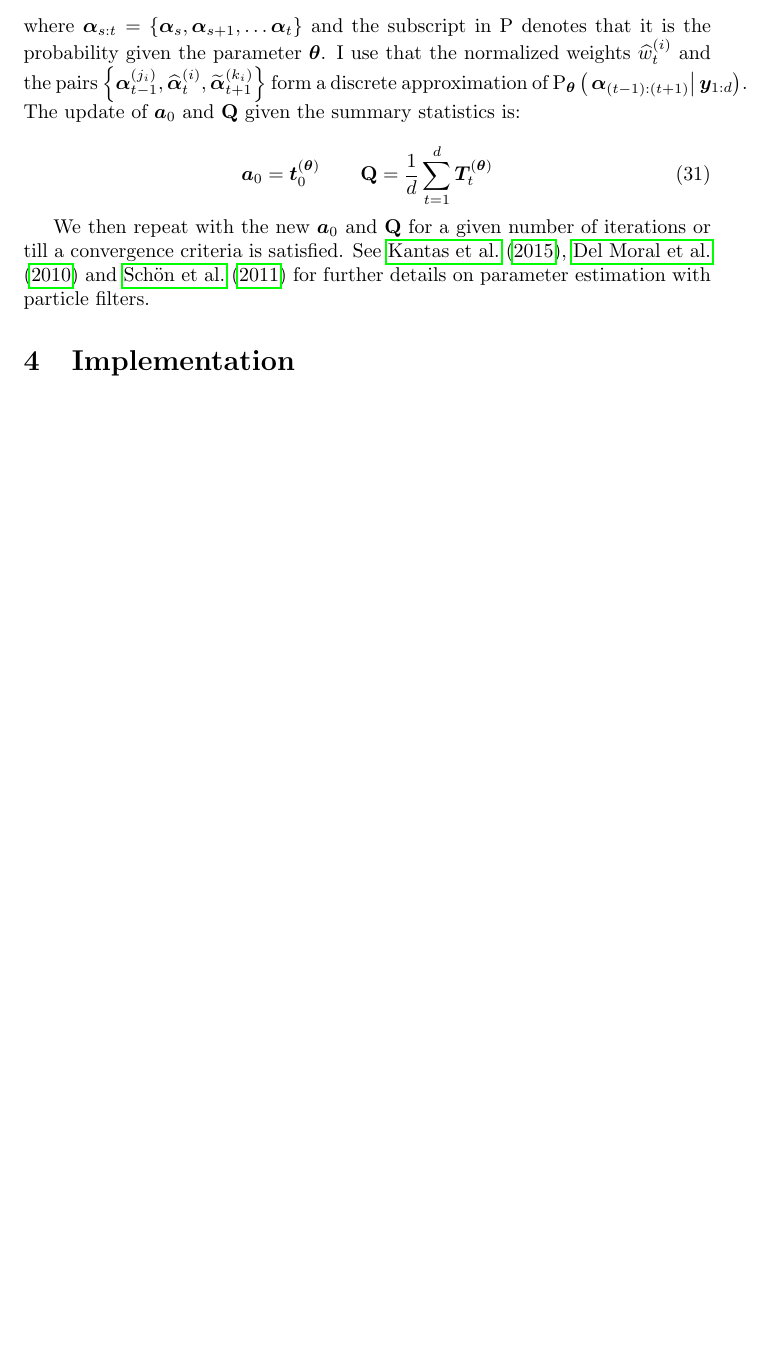
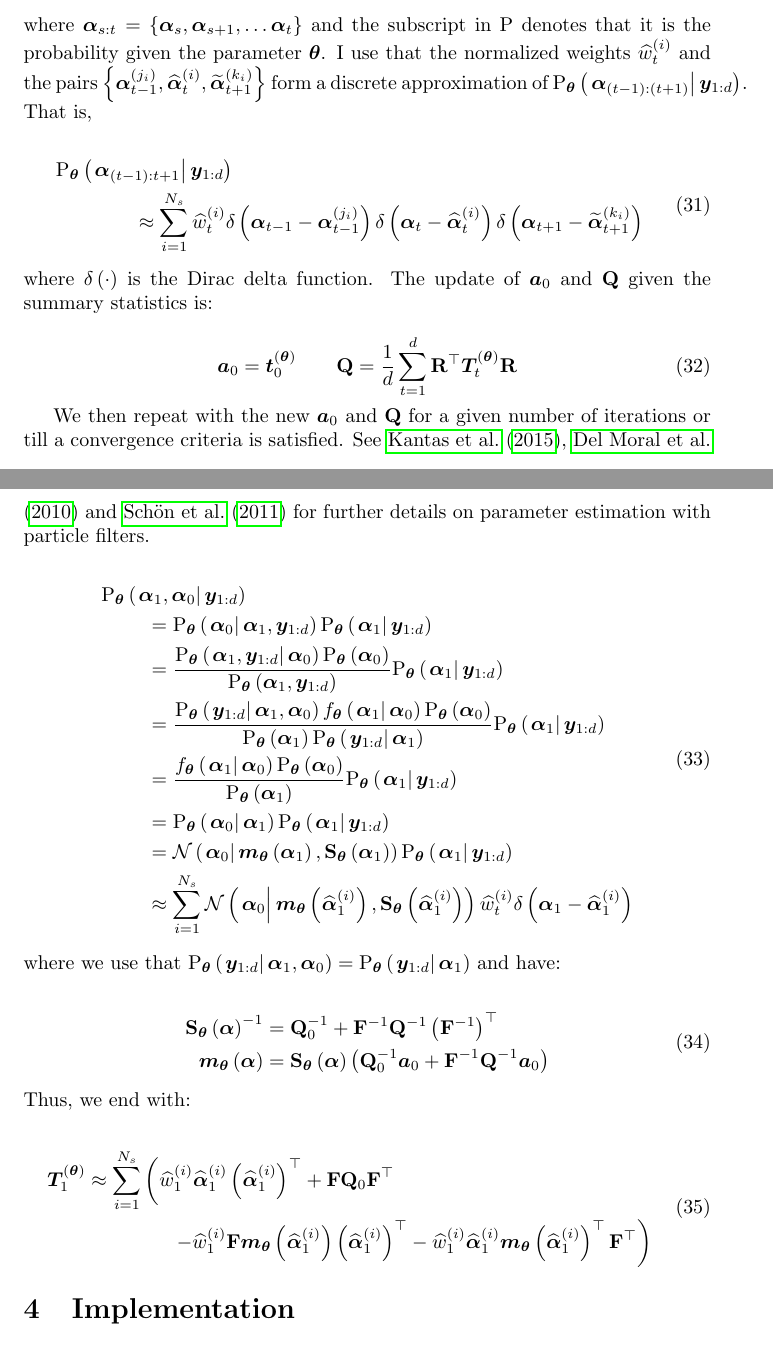
Before and after one commit to boennecd/dynamichazard, a LaTeX document (.sandbox/Particle_filtering/Particle_filtering.tex): part of page 10 of 13 before the commit and two parts of pages 10 and 11 of 13 after it, the two joined at a grey line, cut so that both start at the same text, the shorter picture padded with empty space. Compiled offline with pdfLaTeX.

Commit message:
Updated PF vignette

```diff
--- a/.sandbox/Particle_filtering/Particle_filtering.tex
+++ b/.sandbox/Particle_filtering/Particle_filtering.tex
@@ -237,6 +237,8 @@
 \newcommand{\covpC}[2]{\optorC{\COV}{#1}{#2}}
 
 \newcommand{\propAproxC}[2]{\optorC{\widetilde{p}}{#1}{#2}}
+
+\newcommand{\dirac}[1]{\optor{\delta}{#1}}
 
 % Normal distribution
 \newcommand{\normal}[2]{\optor{\mathcal{N}}{#1,#2}}
@@ -827,16 +829,106 @@
 \end{split}\end{equation}%
 %
 %
-where $\vec{\alpha}_{s:t} = \Lbrace{\vec{\alpha}_s, \vec{\alpha}_{s +1}, \dots \vec{\alpha}_t}$ and the subscript in $\Prob$ denotes that it is the probability given the parameter $\vec{\theta}$. I use that the normalized weights $\particS{w}{t}{i}$ and the pairs $\Lbrace{\partic{\vec{\alpha}}{t-1}{j_i}, \particS{\vec{\alpha}}{t}{i}, \particB{\vec{\alpha}}{t + 1}{k_i}}$ form a discrete approximation of $\optorC{\Prob_{\vec{\theta}}}{\vec{\alpha}_{(t-1):(t+1)}}{{\vec{y}_{1:d}}}$. The update of $\vec{a}_0$ and $\mat{Q}$ given the summary statistics is:
+where $\vec{\alpha}_{s:t} = \Lbrace{\vec{\alpha}_s, \vec{\alpha}_{s +1}, \dots \vec{\alpha}_t}$ and the subscript in $\Prob$ denotes that it is the probability given the parameter $\vec{\theta}$. I use that the normalized weights $\particS{w}{t}{i}$ and the pairs $\Lbrace{\partic{\vec{\alpha}}{t-1}{j_i}, \particS{\vec{\alpha}}{t}{i}, \particB{\vec{\alpha}}{t + 1}{k_i}}$ form a discrete approximation of $\optorC{\Prob_{\vec{\theta}}}{\vec{\alpha}_{(t-1):(t+1)}}{{\vec{y}_{1:d}}}$. That is,
+
+\begin{equation}\begin{split}
+\optorC{\Prob_{\vec{\theta}}}{\vec{\alpha}_{(t-1):{t+1}}}{\vec{y}_{1:d}} \hspace{-50pt} & \\
+%
+	& \approx \sum_{i=1}^{N_s}\particS{w}{t}{i}
+		\dirac{\vec{\alpha}_{t - 1} - \partic{\vec{\alpha}}{t-1}{j_i}}
+		\dirac{\vec{\alpha}_{t} - \particS{\vec{\alpha}}{t}{i}}
+		\dirac{\vec{\alpha}_{t + 1} - \particB{\vec{\alpha}}{t + 1}{k_i}}
+\end{split}\end{equation} %
+%
+%
+where $\dirac{\cdot}$ is the Dirac delta function. The update of $\vec{a}_0$ and $\mat{Q}$ given the summary statistics is:
 
 \begin{equation}
 \vec{a}_0 = \vec{t}_0^{(\vec{\theta})} \qquad
 %
-\mat{Q} = \frac{1}{d}\sum_{t = 1}^d\vec{T}_t^{(\vec{\theta})}
+\mat{Q} = \frac{1}{d}\sum_{t = 1}^d \mat{R}^\top\vec{T}_t^{(\vec{\theta})}\mat{R}
 \end{equation}
 
 We then repeat with the new $\vec{a}_0$ and $\mat{Q}$ for a given number of iterations or till a convergence criteria is satisfied.  See \cite{kantas15}, \cite{del10} and \cite{schon11} for further details on parameter estimation with particle filters.
 
+\begin{equation}\begin{split}
+\optorC{\Prob_{\vec{\theta}}}{\vec{\alpha}_1, \vec{\alpha}_0}{\vec{y}_{1:d}} \hspace{-50pt} & \\
+%
+& = \optorC{\Prob_{\vec{\theta}}}{\vec{\alpha}_0}{\vec{\alpha}_1, \vec{y}_{1:d}}
+	\optorC{\Prob_{\vec{\theta}}}{\vec{\alpha}_1}{\vec{y}_{1:d}} \\
+%
+& = \frac{
+		\optorC{\Prob_{\vec{\theta}}}{\vec{\alpha}_1, \vec{y}_{1:d}}{\vec{\alpha}_0}
+		\optor{\Prob_{\vec{\theta}}}{\vec{\alpha}_0}
+	}{ % end of frac arg1
+		\optor{\Prob_{\vec{\theta}}}{\vec{\alpha}_1, \vec{y}_{1:d}}
+	} % end of frac arg2
+	\optorC{\Prob_{\vec{\theta}}}{\vec{\alpha}_1}{\vec{y}_{1:d}} \\
+%
+& = \frac{
+		\optorC{\Prob_{\vec{\theta}}}{\vec{y}_{1:d}}{\vec{\alpha}_1, \vec{\alpha}_0}
+		\optorC{f_{\vec{\theta}}}{\vec{\alpha}_1}{\vec{\alpha}_0}
+		\optor{\Prob_{\vec{\theta}}}{\vec{\alpha}_0}
+	}{ % end of frac arg1
+		\optor{\Prob_{\vec{\theta}}}{\vec{\alpha}_1}
+		\optorC{\Prob_{\vec{\theta}}}{\vec{y}_{1:d}}{\vec{\alpha}_1}
+	} % end of frac arg2
+	\optorC{\Prob_{\vec{\theta}}}{\vec{\alpha}_1}{\vec{y}_{1:d}} \\
+%
+& = \frac{
+		\optorC{f_{\vec{\theta}}}{\vec{\alpha}_1}{\vec{\alpha}_0}
+		\optor{\Prob_{\vec{\theta}}}{\vec{\alpha}_0}
+	}{ % end of frac arg1
+		\optor{\Prob_{\vec{\theta}}}{\vec{\alpha}_1}
+	} % end of frac arg2
+	\optorC{\Prob_{\vec{\theta}}}{\vec{\alpha}_1}{\vec{y}_{1:d}} \\
+%
+& = \optorC{\Prob_{\vec{\theta}}}{\vec{\alpha}_0}{\vec{\alpha}_1}
+	\optorC{\Prob_{\vec{\theta}}}{\vec{\alpha}_1}{\vec{y}_{1:d}} \\
+%
+& = \normalC{\vec{\alpha}_0}{
+		\optor{\vec{m}_{\vec{\theta}}}{\vec{\alpha}_1}
+	}{ % end of arg2 of normalC
+		\optor{\mat{S}_{\vec{\theta}}}{\vec{\alpha}_1}
+	}
+	\optorC{\Prob_{\vec{\theta}}}{\vec{\alpha}_1}{\vec{y}_{1:d}} \\
+%
+& \approx \sum_{i=1}^{N_s}
+	\normalC{\vec{\alpha}_0}{
+		\optor{\vec{m}_{\vec{\theta}}}{\particS{\vec{\alpha}}{1}{i}}
+	}{ % end of arg2 of normalC
+		\optor{\mat{S}_{\vec{\theta}}}{\particS{\vec{\alpha}}{1}{i}}
+	}
+	\particS{w}{t}{i}\dirac{\vec{\alpha}_1 - \particS{\vec{\alpha}}{1}{i}}
+\end{split}\end{equation} %
+%
+%
+where we use that %
+$\optorC{\Prob_{\vec{\theta}}}{\vec{y}_{1:d}}{\vec{\alpha}_1, \vec{\alpha}_0} = \optorC{\Prob_{\vec{\theta}}}{\vec{y}_{1:d}}{\vec{\alpha}_1}$%
+~and have:
+
+\begin{equation}\begin{split}
+	\optor{\mat{S}_{\vec{\theta}}}{\vec{\alpha}}^{-1} &=
+		\mat{Q}_0^{-1} + \mat{F}^{-1}\mat{Q}^{-1}\Lparen{\mat{F}^{-1}}^\top \\
+%
+	\optor{\vec{m}_{\vec{\theta}}}{\vec{\alpha}} &=
+		\optor{\mat{S}_{\vec{\theta}}}{\vec{\alpha}}
+		\Lparen{\mat{Q}_0^{-1}\vec{a}_0 + \mat{F}^{-1}\mat{Q}^{-1}\vec{a}_0}
+\end{split}\end{equation}%
+%
+Thus, we end with:
+
+\begin{equation}\begin{split}
+\vec{T}_1^{(\vec{\theta})} \approx
+	\sum_{i = 1}^{N_s} \hspace{15pt} & \hspace{-15pt} \left(
+		\particS{w}{1}{i}\particS{\vec{\alpha}}{1}{i}\Lparen{\particS{\vec{\alpha}}{1}{i}}^\top
+		+ \mat{F}\mat{Q}_0\mat{F}^\top \right. \\
+%
+	& \left. - \particS{w}{1}{i}\mat{F}\optor{\vec{m}_{\vec{\theta}}}{\particS{\vec{\alpha}}{1}{i}}
+		\Lparen{\particS{\vec{\alpha}}{1}{i}}^\top
+	- \particS{w}{1}{i}\particS{\vec{\alpha}}{1}{i}
+		\optor{\vec{m}_{\vec{\theta}}}{\particS{\vec{\alpha}}{1}{i}}^\top\mat{F}^\top \right)
+\end{split}\end{equation}
 
 \section{Implementation}
 The \verb|PF_EM| method in the \verb|dynamichazard| package contains an implementation of the above described method. You specify the number of particles by the \verb|N_first|, \verb|N_fw_n_bw| and \verb|N_smooth| argument for respectively the $N_f$, $N$ and $N_s$ in the algorithm \ref{alg:ONsmoother}-\ref{alg:backward}. We may want more particle in the smoothing step, $N_s > N$ as pointed out in the discussion in \citet[page 460 and 461]{fearnhead10}. Further, selecting $N_f > N$ may be preferable to ensure coverage of the state space at time $0$ and $d + 1$.
```
Also changed, not shown: .sandbox/Particle_filtering/Particle_filtering.pdf, 1 other file.
